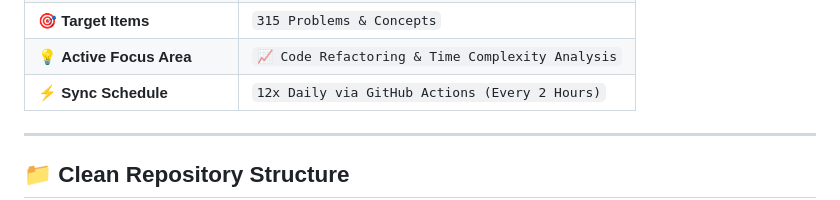
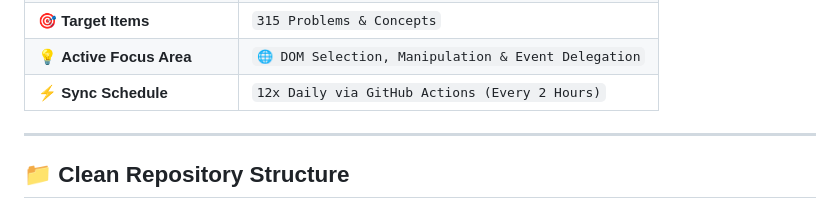
Before and after one commit to surjeetkumar8006/surjeetkumar8006, a Markdown page: README.md, the part around one of its changes. GitHub-like rendering.

Commit message:
docs(auto-sync): update learning focus area and activity metrics

```diff
--- a/README.md
+++ b/README.md
@@ -38,5 +38,5 @@ Select your preferred language in the top bar of [`index.html`](./index.html) to
 | 🎯 **Target Items** | `315 Problems & Concepts` |
-| 💡 **Active Focus Area** | `📈 Code Refactoring & Time Complexity Analysis` |
+| 💡 **Active Focus Area** | `🌐 DOM Selection, Manipulation & Event Delegation` |
 | ⚡ **Sync Schedule** | `12x Daily via GitHub Actions (Every 2 Hours)` |
 <!-- END_LIVE_METRICS -->
 
```
Also changed, not shown: other parts of README.md (+2 -2 lines).
